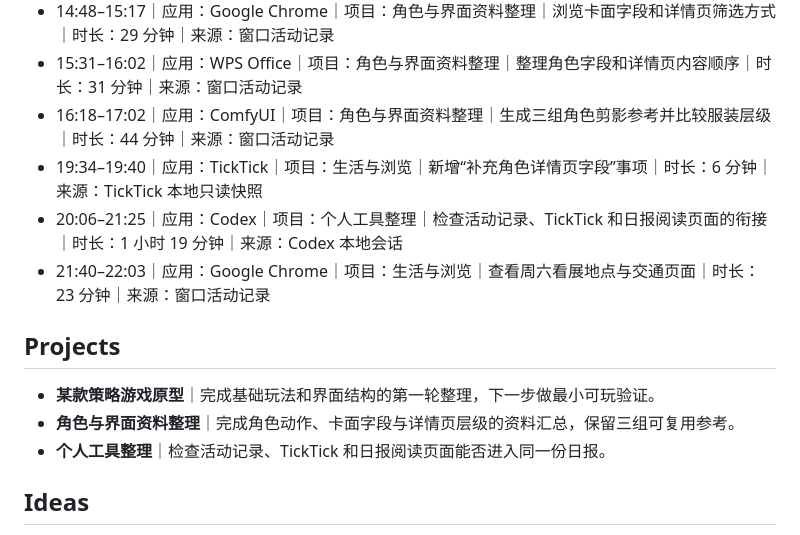
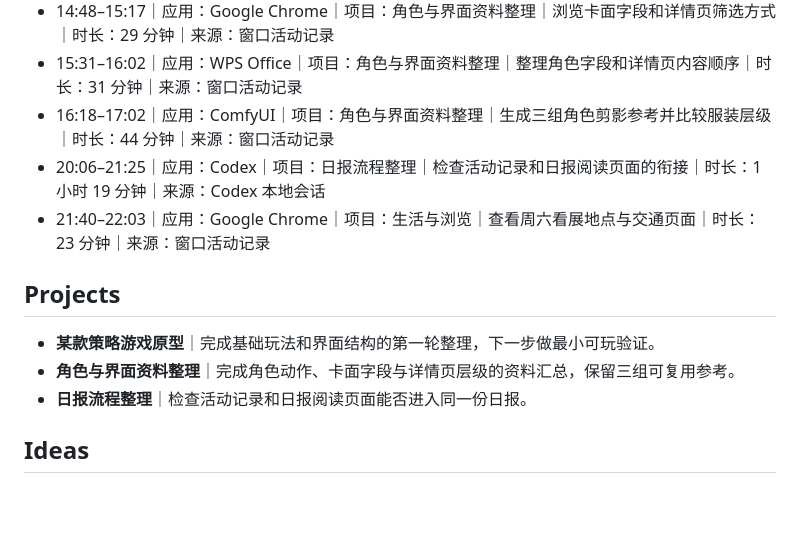
Before and after one commit to xushedehsou/shoushou-daily, a Markdown page: docs/2026-09-12.md, the part around the change. GitHub-like rendering; blank space fills up the shorter version.

Commit message:
Remove unimplemented TickTick and favorites features

```diff
--- a/docs/2026-09-12.md
+++ b/docs/2026-09-12.md
@@ -21,15 +21,14 @@
 - 14:48–15:17｜应用：Google Chrome｜项目：角色与界面资料整理｜浏览卡面字段和详情页筛选方式｜时长：29 分钟｜来源：窗口活动记录
 - 15:31–16:02｜应用：WPS Office｜项目：角色与界面资料整理｜整理角色字段和详情页内容顺序｜时长：31 分钟｜来源：窗口活动记录
 - 16:18–17:02｜应用：ComfyUI｜项目：角色与界面资料整理｜生成三组角色剪影参考并比较服装层级｜时长：44 分钟｜来源：窗口活动记录
-- 19:34–19:40｜应用：TickTick｜项目：生活与浏览｜新增“补充角色详情页字段”事项｜时长：6 分钟｜来源：TickTick 本地只读快照
-- 20:06–21:25｜应用：Codex｜项目：个人工具整理｜检查活动记录、TickTick 和日报阅读页面的衔接｜时长：1 小时 19 分钟｜来源：Codex 本地会话
+- 20:06–21:25｜应用：Codex｜项目：日报流程整理｜检查活动记录和日报阅读页面的衔接｜时长：1 小时 19 分钟｜来源：Codex 本地会话
 - 21:40–22:03｜应用：Google Chrome｜项目：生活与浏览｜查看周六看展地点与交通页面｜时长：23 分钟｜来源：窗口活动记录
 
 ## Projects
 
 - **某款策略游戏原型**｜完成基础玩法和界面结构的第一轮整理，下一步做最小可玩验证。
 - **角色与界面资料整理**｜完成角色动作、卡面字段与详情页层级的资料汇总，保留三组可复用参考。
-- **个人工具整理**｜检查活动记录、TickTick 和日报阅读页面能否进入同一份日报。
+- **日报流程整理**｜检查活动记录和日报阅读页面能否进入同一份日报。
 
 ## Ideas
 
```
